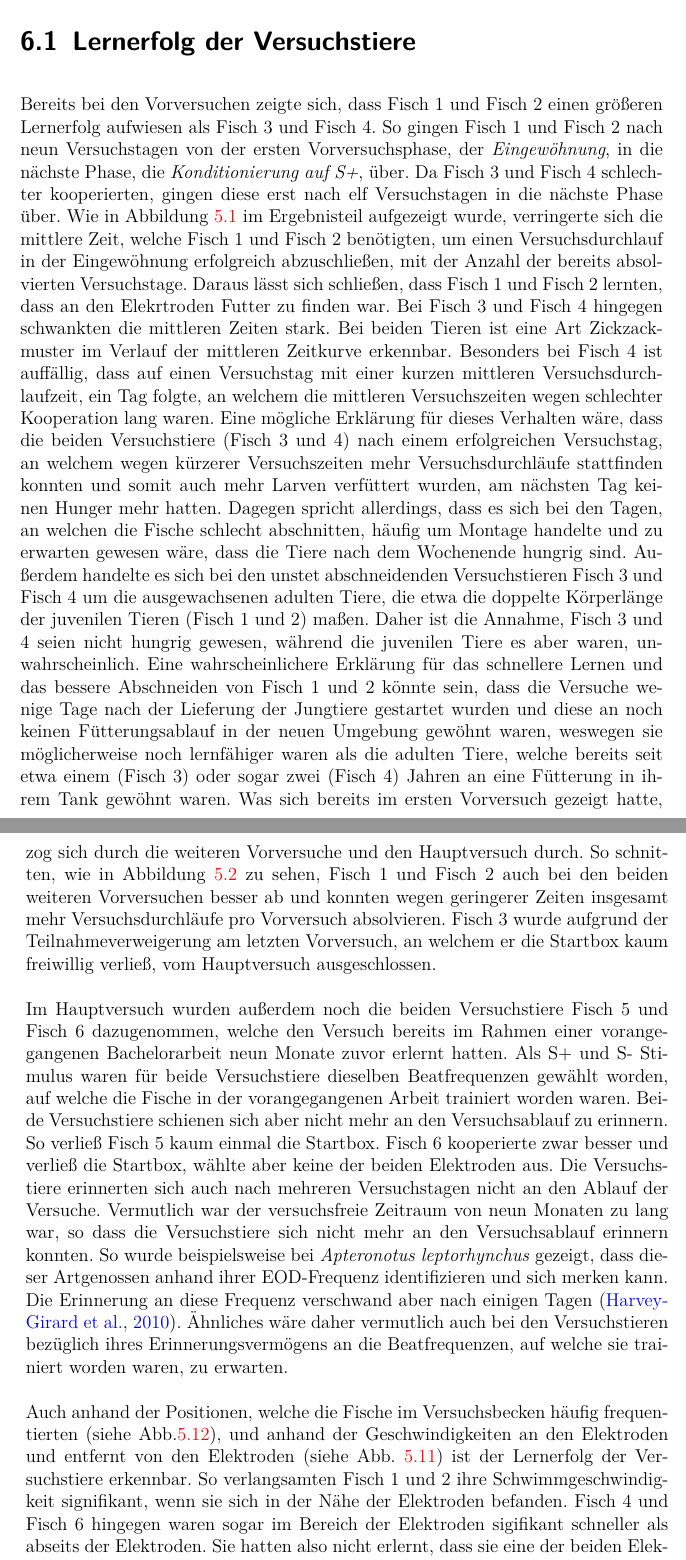
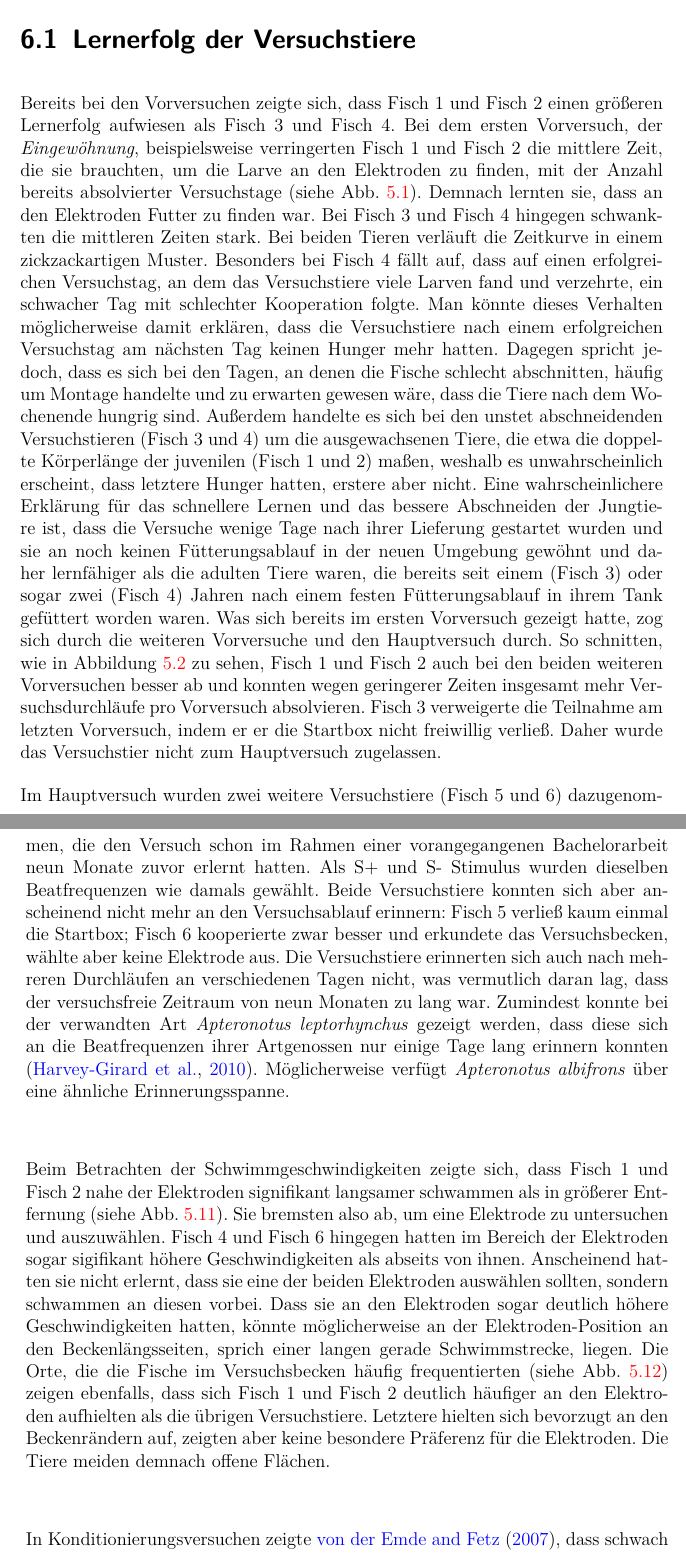
Before and after one commit to miriamplappert/arbeit, a LaTeX document (Bachelorarbeit.tex, which reads Diskussion.tex): two parts of pages 43 and 44 of 58 before the commit and two parts of pages 45 and 46 of 60 after it, joined at a grey line, cut so that both start at the same text. Compiled offline with pdfLaTeX; the source files are stored in an older character set and shown here as Unicode; a LaTeX package or settings file that is missing is left out; a missing bibliography style is replaced by a similar one.

Commit message:
Korrektur

```diff
--- a/Diskussion.tex
+++ b/Diskussion.tex
@@ -1,15 +1,14 @@
 \chapter{Diskussion}
 
 \section{Lernerfolg der Versuchstiere}
-Bereits bei den Vorversuchen zeigte sich, dass Fisch 1 und Fisch 2 einen größeren Lernerfolg aufwiesen als Fisch 3 und Fisch 4. So gingen
-Fisch 1 und Fisch 2 nach neun Versuchstagen von der ersten Vorversuchsphase, der \emph{Eingewöhnung}, in die nächste Phase, die \emph{Konditionierung auf S+}, über. Da Fisch 3 und Fisch 4 schlechter kooperierten, gingen diese erst nach elf Versuchstagen in die nächste Phase über. Wie in Abbildung \ref{fig: versuch1_zeit} im Ergebnisteil aufgezeigt wurde, verringerte sich die mittlere Zeit, welche Fisch 1 und Fisch 2 benötigten, um einen Versuchsdurchlauf in der Eingewöhnung erfolgreich abzuschließen, mit der Anzahl der bereits absolvierten Versuchstage. Daraus lässt sich schließen, dass Fisch 1 und Fisch 2 lernten, dass an den Elekrtroden Futter zu finden war. Bei Fisch 3 und Fisch 4 hingegen schwankten die mittleren Zeiten stark. Bei beiden Tieren ist eine Art Zickzackmuster im Verlauf der mittleren Zeitkurve erkennbar. Besonders bei Fisch 4 ist auffällig, dass auf einen Versuchstag mit einer kurzen mittleren Versuchsdurchlaufzeit, ein Tag folgte, an welchem die mittleren Versuchszeiten wegen schlechter Kooperation lang waren. Eine mögliche Erklärung für dieses Verhalten wäre, dass die beiden Versuchstiere (Fisch 3 und 4) nach einem erfolgreichen Versuchstag, an welchem wegen kürzerer Versuchszeiten mehr Versuchsdurchläufe stattfinden konnten und somit auch mehr Larven verfüttert wurden, am nächsten Tag keinen Hunger mehr hatten. Dagegen spricht allerdings, dass es sich bei den Tagen, an welchen die Fische schlecht abschnitten, häufig um Montage handelte und zu erwarten gewesen wäre, dass die Tiere nach dem Wochenende hungrig sind. Außerdem handelte es sich bei den unstet abschneidenden Versuchstieren Fisch 3 und Fisch 4 um die ausgewachsenen adulten Tiere, die etwa die doppelte Körperlänge der juvenilen Tieren (Fisch 1 und 2) maßen. Daher ist die Annahme, Fisch 3 und 4 seien nicht hungrig gewesen, während die juvenilen Tiere es aber waren, unwahrscheinlich.
-Eine wahrscheinlichere Erklärung für das schnellere Lernen und das bessere Abschneiden von Fisch 1 und 2 könnte sein, dass die Versuche wenige Tage nach der Lieferung der Jungtiere gestartet wurden und diese an noch keinen Fütterungsablauf in der neuen Umgebung gewöhnt waren, weswegen sie möglicherweise noch lernfähiger waren als die adulten Tiere, welche bereits seit etwa einem (Fisch 3) oder sogar zwei (Fisch 4) Jahren an eine Fütterung in ihrem Tank gewöhnt waren.
-Was sich bereits im ersten Vorversuch gezeigt hatte, zog sich durch die weiteren Vorversuche und den Hauptversuch durch. So schnitten, wie in Abbildung \ref{fig: erfolgsquote} zu sehen, Fisch 1 und Fisch 2 auch bei den beiden weiteren Vorversuchen besser ab und konnten wegen geringerer Zeiten insgesamt mehr Versuchsdurchläufe pro Vorversuch absolvieren. Fisch 3 wurde aufgrund der Teilnahmeverweigerung am letzten Vorversuch, an welchem er die Startbox kaum freiwillig verließ, vom Hauptversuch ausgeschlossen.
+Bereits bei den Vorversuchen zeigte sich, dass Fisch 1 und Fisch 2 einen größeren Lernerfolg aufwiesen als Fisch 3 und Fisch 4. Bei dem ersten Vorversuch, der \emph{Eingewöhnung}, beispielsweise verringerten Fisch 1 und Fisch 2 die mittlere Zeit, die sie brauchten, um die Larve an den Elektroden zu finden, mit der Anzahl bereits absolvierter Versuchstage (siehe Abb. \ref{fig: versuch1_zeit}). Demnach lernten sie, dass an den Elektroden Futter zu finden war. Bei Fisch 3 und Fisch 4 hingegen schwankten die mittleren Zeiten stark. Bei beiden Tieren verläuft die Zeitkurve in einem zickzackartigen Muster. Besonders bei Fisch 4 fällt auf, dass auf einen erfolgreichen Versuchstag, an dem das Versuchstiere viele Larven fand und verzehrte, ein schwacher Tag mit schlechter Kooperation folgte. Man könnte dieses Verhalten möglicherweise damit erklären, dass die Versuchstiere nach einem erfolgreichen Versuchstag am nächsten Tag keinen Hunger mehr hatten. Dagegen spricht jedoch, dass es sich bei den Tagen, an denen die Fische schlecht abschnitten, häufig um Montage handelte und zu erwarten gewesen wäre, dass die Tiere nach dem Wochenende hungrig sind. Außerdem handelte es sich bei den unstet abschneidenden Versuchstieren (Fisch 3 und 4) um die ausgewachsenen Tiere, die etwa die doppelte Körperlänge der juvenilen (Fisch 1 und 2) maßen, weshalb es unwahrscheinlich erscheint, dass letztere Hunger hatten, erstere aber nicht.
+Eine wahrscheinlichere Erklärung für das schnellere Lernen und das bessere Abschneiden der Jungtiere ist, dass die Versuche wenige Tage nach ihrer Lieferung gestartet wurden und sie an noch keinen Fütterungsablauf in der neuen Umgebung gewöhnt und daher lernfähiger als die adulten Tiere waren, die bereits seit einem (Fisch 3) oder sogar zwei (Fisch 4) Jahren nach einem festen Fütterungsablauf in ihrem Tank gefüttert worden waren.
+Was sich bereits im ersten Vorversuch gezeigt hatte, zog sich durch die weiteren Vorversuche und den Hauptversuch durch. So schnitten, wie in Abbildung \ref{fig: erfolgsquote} zu sehen, Fisch 1 und Fisch 2 auch bei den beiden weiteren Vorversuchen besser ab und konnten wegen geringerer Zeiten insgesamt mehr Versuchsdurchläufe pro Vorversuch absolvieren. Fisch 3 verweigerte die Teilnahme am letzten Vorversuch, indem er er die Startbox nicht freiwillig verließ. Daher wurde das Versuchstier nicht zum Hauptversuch zugelassen.
 
-Im Hauptversuch wurden außerdem noch die beiden Versuchstiere Fisch 5 und Fisch 6 dazugenommen, welche den Versuch bereits im Rahmen einer vorangegangenen Bachelorarbeit neun Monate zuvor erlernt hatten. Als S+ und S- Stimulus waren für beide Versuchstiere dieselben Beatfrequenzen gewählt worden, auf welche die Fische in der vorangegangenen Arbeit trainiert worden waren. Beide Versuchstiere schienen sich aber nicht mehr an den Versuchsablauf zu erinnern. So verließ Fisch 5 kaum einmal die Startbox. Fisch 6 kooperierte zwar besser und verließ die Startbox, wählte aber keine der beiden Elektroden aus.  Die Versuchstiere erinnerten sich auch nach mehreren Versuchstagen nicht an den Ablauf der Versuche. Vermutlich war der versuchsfreie Zeitraum von neun Monaten zu lang war, so dass die Versuchstiere sich nicht mehr an den Versuchsablauf erinnern konnten. So wurde beispielsweise bei \emph{Apteronotus leptorhynchus} gezeigt, dass dieser Artgenossen anhand ihrer EOD-Frequenz identifizieren und sich merken kann. Die Erinnerung an diese Frequenz verschwand aber nach einigen Tagen \citep{Harvey-Girard2010}. Ähnliches wäre daher vermutlich auch bei den Versuchstieren bezüglich ihres Erinnerungsvermögens an die Beatfrequenzen, auf welche sie trainiert worden waren, zu erwarten.
+Im Hauptversuch wurden zwei weitere Versuchstiere (Fisch 5 und 6) dazugenommen, die den Versuch schon im Rahmen einer vorangegangenen Bachelorarbeit neun Monate zuvor erlernt hatten. Als S+ und S- Stimulus wurden dieselben Beatfrequenzen wie damals gewählt. Beide Versuchstiere konnten sich aber anscheinend nicht mehr an den Versuchsablauf erinnern: Fisch 5 verließ kaum einmal die Startbox; Fisch 6 kooperierte zwar besser und erkundete das Versuchsbecken, wählte aber keine Elektrode aus.  Die Versuchstiere erinnerten sich auch nach mehreren Durchläufen an verschiedenen Tagen nicht, was vermutlich daran lag, dass der versuchsfreie Zeitraum von neun Monaten zu lang war. Zumindest konnte bei der verwandten Art \emph{Apteronotus leptorhynchus} gezeigt werden, dass diese sich an die Beatfrequenzen ihrer Artgenossen nur einige Tage lang erinnern konnten \citep{Harvey-Girard2010}. Möglicherweise verfügt \emph{Apteronotus albifrons} über eine ähnliche Erinnerungsspanne.
 
-Auch anhand der Positionen, welche die Fische im Versuchsbecken häufig frequentierten (siehe Abb.\ref{fig: heatmap_positions}), und anhand der Geschwindigkeiten an den Elektroden und entfernt von den Elektroden (siehe Abb. \ref{fig: boxplot_geschwindigkeit}) ist der Lernerfolg der Versuchstiere erkennbar. So verlangsamten Fisch 1 und 2 ihre Schwimmgeschwindigkeit signifikant, wenn sie sich in der Nähe der Elektroden befanden. Fisch 4 und Fisch 6 hingegen waren sogar im Bereich der Elektroden sigifikant schneller als abseits der Elektroden. Sie hatten also nicht erlernt, dass sie eine der beiden Elektroden auswählen sollten. Entsprechendes ergab die Analyse der Positionen, an welchen sich die Versuchstiere aufhielten (siehe Abb. \ref{fig: heatmap_positions}). So hielten sich Fisch 1 und Fisch 2 häufig im Bereich der Elektroden auf, während Fisch 4 und Fisch 6 keine besondere Präferenz für den Bereich um die Elektroden herum zeigten, sondern sich lediglich häufiger am Beckenrand aufhielten, was vermutlich damit zusammenhängt, dass die Tiere offene Flächen meiden.
+Beim Betrachten der Schwimmgeschwindigkeiten zeigte sich, dass Fisch 1 und Fisch 2 nahe der Elektroden signifikant langsamer schwammen als in größerer Entfernung (siehe Abb. \ref{fig: boxplot_geschwindigkeit}). Sie bremsten also ab, um eine Elektrode zu untersuchen und auszuwählen. Fisch 4 und Fisch 6 hingegen hatten im Bereich der Elektroden sogar sigifikant höhere Geschwindigkeiten als abseits von ihnen. Anscheinend hatten sie nicht erlernt, dass sie eine der beiden Elektroden auswählen sollten, sondern schwammen an diesen vorbei. Dass sie an den Elektroden sogar deutlich höhere Geschwindigkeiten hatten, könnte möglicherweise an der Elektroden-Position an den Beckenlängsseiten, sprich einer langen gerade Schwimmstrecke, liegen. Die Orte, die die Fische im Versuchsbecken häufig frequentierten (siehe Abb. \ref{fig: heatmap_positions}) zeigen ebenfalls, dass sich Fisch 1 und Fisch 2 deutlich häufiger an den Elektroden aufhielten als die übrigen Versuchstiere. Letztere hielten sich bevorzugt an den Beckenrändern auf, zeigten aber keine besondere Präferenz für die Elektroden. Die Tiere meiden demnach offene Flächen.
 
-Es war zu erwarten, das es für \emph{Apteronotus albifrons} möglich ist, die Aufgabe, eine Elektrode auszuwählen, zu erlernen. So wurde bereits in anderen Konditionierungsversuchen gezeigt, dass schwach elektrische Fische beispielsweise darauf trainiert werden können, Objekte anhand der Größe, Form oder anhand des Materials zu unterscheiden und auszuwählen \citep{Emde2007}. Auch wurde \emph{Apteronotus albifrons} in früheren Experimenten bereits darauf konditioniert, eine Stimuluselektrode, welche eine Sinusschwingung verschiedener Frequenzen abgab, von einer Stimuluselektrode zu diskriminieren, welche kein Signal abgab \citep{Knudsen1974}. Dennoch scheint die in dieser Arbeit gestellte Aufgabe für die Tiere eine komplexe und schwierige Aufgabe gewesen zu sein. So erlernten sie lediglich zwei von vier Versuchstieren. Auch die beiden Versuchstiere Fisch 5 und 6, welche erst beim Hauptversuch hinzugezogen wurden, den Versuch aber zuvor schon einmal erlernt hatten, waren nicht dazu in der Lage, die Aufgabe innerhalb der Hauptversuchszeit erneut zu erlernen.
+In Konditionierungsversuchen zeigte \citet{Emde2007}, dass schwach elektrische Fische erlernen können, Objekte anhand ihrer Größe, Form oder ihres Materials zu unterscheiden und auszuwählen. Darüber konditionierte \citet{Knudsen1974} \emph{Apteronotus albifrons} darauf, eine Stimuluselektrode, die Sinusschwingungen verschiedener Frequenzen abgab, von einer solchen, die kein Signal aussendete, zu diskriminieren. Erwartungsgemäß sollte es \emph{Apteronotus albifrons} demnach möglich sein, den in dieser Arbeit geforderten Versuchsablauf zu erlernen. Dennoch war die Aufgabe, eine Stimuluselektrode auszuwählen, für die Versuchstiere anscheinend komplex und schwierig. So erlernten lediglich zwei von vier Versuchstieren den Ablauf. Auch die beiden Versuchstiere Fisch 5 und 6, die erst beim Hauptversuch hinzugezogen wurden, den Versuch aber zuvor schon einmal erlernt hatten, waren nicht dazu in der Lage, die Aufgabe innerhalb der Hauptversuchszeit erneut zu erlernen.
 
 \section{Einfluss abiotischer Faktoren}
```
Also changed, not shown: Bachelorarbeit.tex (+1 -1 lines), Diskussion.tex (2 more changed lines).
